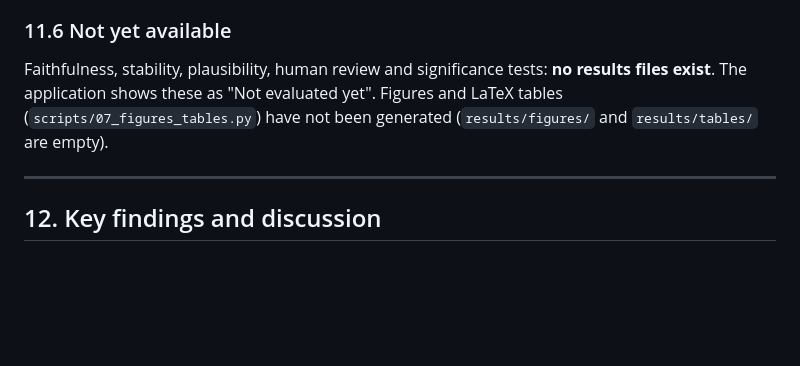
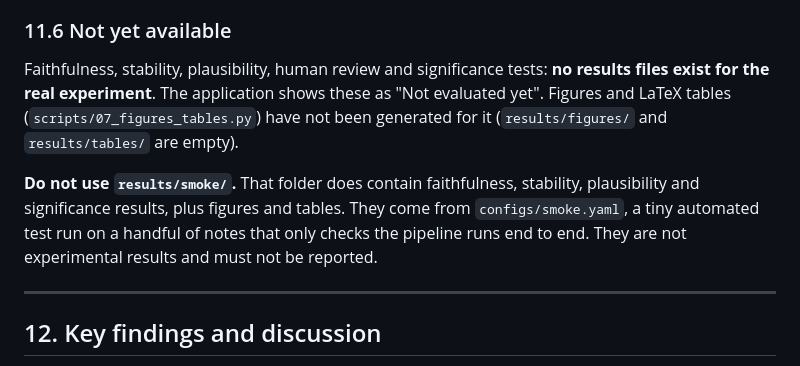
Before and after one commit to anwesha-dash746/MedXplain, a Markdown page: PROJECT_CONTEXT.md, the part around the change. Rendered like a GitHub page; blank space fills up the shorter version.

Commit message:
Clarify that results/smoke is a pipeline test, not experimental results
Co-Authored-By: Claude Opus 5.5 <noreply@anthropic.com>

```diff
--- a/PROJECT_CONTEXT.md
+++ b/PROJECT_CONTEXT.md
@@ -374,7 +374,9 @@ The 512-token model scores all four surviving case-study patients at 0.03–0.09
 
 ### 11.6 Not yet available
 
-Faithfulness, stability, plausibility, human review and significance tests: **no results files exist**. The application shows these as "Not evaluated yet". Figures and LaTeX tables (`scripts/07_figures_tables.py`) have not been generated (`results/figures/` and `results/tables/` are empty).
+Faithfulness, stability, plausibility, human review and significance tests: **no results files exist for the real experiment**. The application shows these as "Not evaluated yet". Figures and LaTeX tables (`scripts/07_figures_tables.py`) have not been generated for it (`results/figures/` and `results/tables/` are empty).
+
+**Do not use `results/smoke/`.** That folder does contain faithfulness, stability, plausibility and significance results, plus figures and tables. They come from `configs/smoke.yaml`, a tiny automated test run on a handful of notes that only checks the pipeline runs end to end. They are not experimental results and must not be reported.
 
 ---
 
```
